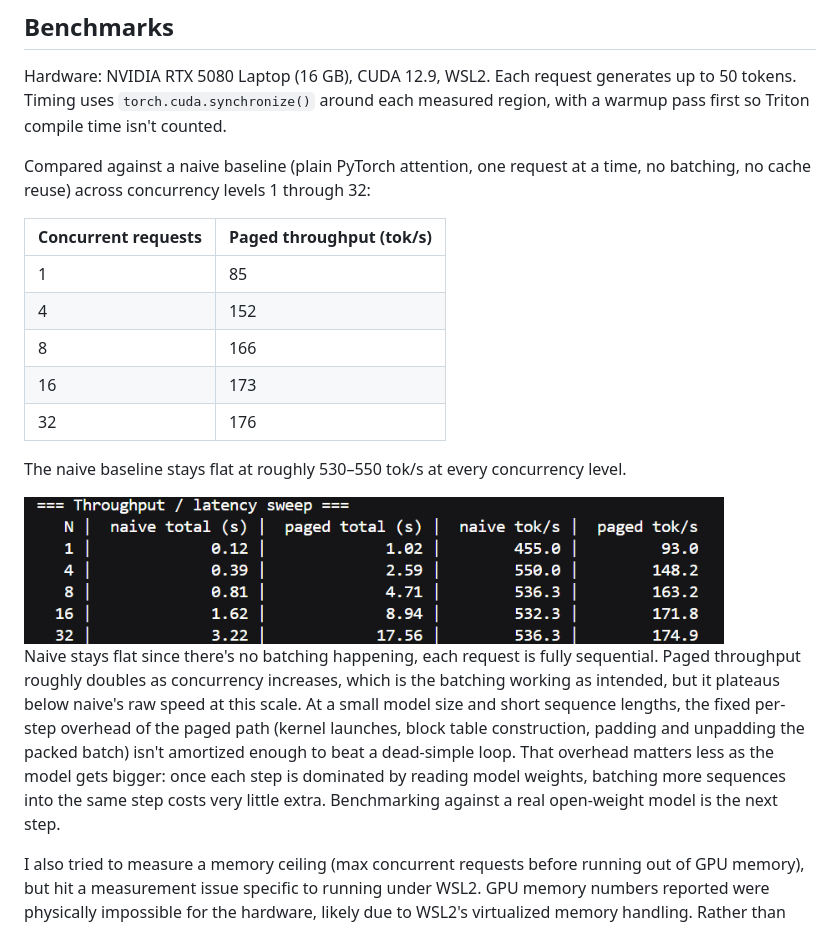
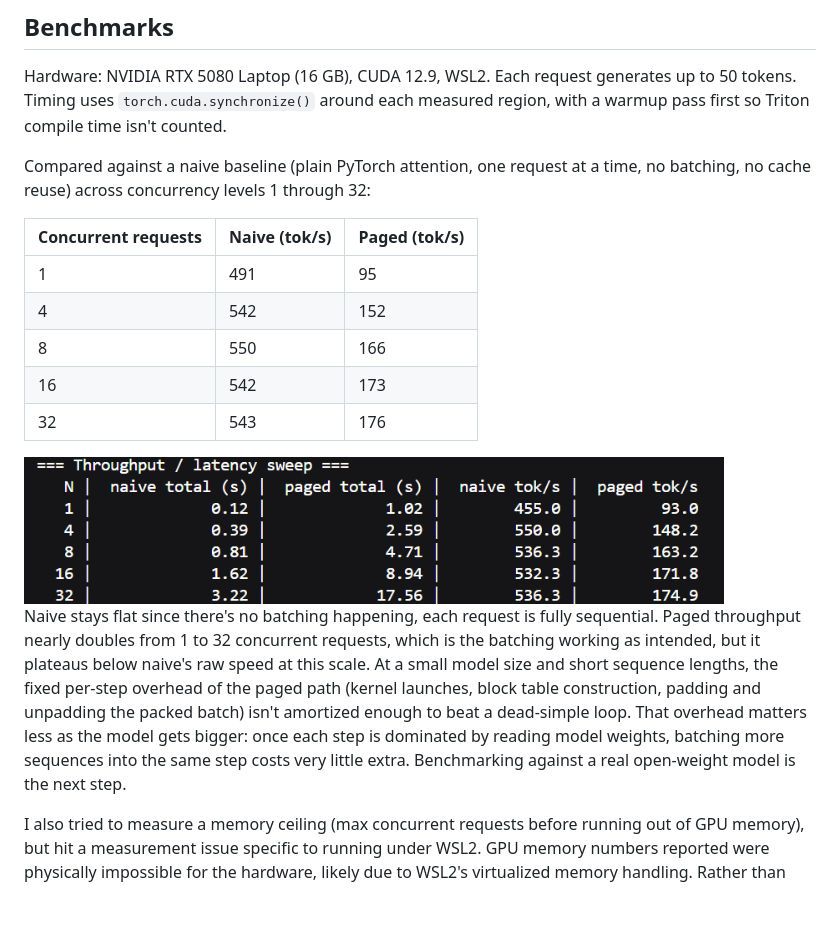
Before and after one commit to VrajPatel105/paged-inference-engine, a Markdown page: README.md, the part around the change. GitHub-like rendering; blank space fills up the shorter version.

```diff
--- a/README.md
+++ b/README.md
@@ -29,19 +29,17 @@ Hardware: NVIDIA RTX 5080 Laptop (16 GB), CUDA 12.9, WSL2. Each request generate
 
 Compared against a naive baseline (plain PyTorch attention, one request at a time, no batching, no cache reuse) across concurrency levels 1 through 32:
 
-| Concurrent requests | Paged throughput (tok/s) |
-|---|---|
-| 1 | 85 |
-| 4 | 152 |
-| 8 | 166 |
-| 16 | 173 |
-| 32 | 176 |
-
-The naive baseline stays flat at roughly 530–550 tok/s at every concurrency level.
+| Concurrent requests | Naive (tok/s) | Paged (tok/s) |
+|---|---|---|
+| 1 | 491 | 95 |
+| 4 | 542 | 152 |
+| 8 | 550 | 166 |
+| 16 | 542 | 173 |
+| 32 | 543 | 176 |
 
 <img src="./demo/images/benchmark_throughput_results.png" alt="Benchmark Throughput Results" width="700">
 
-Naive stays flat since there's no batching happening, each request is fully sequential. Paged throughput roughly doubles as concurrency increases, which is the batching working as intended, but it plateaus below naive's raw speed at this scale. At a small model size and short sequence lengths, the fixed per-step overhead of the paged path (kernel launches, block table construction, padding and unpadding the packed batch) isn't amortized enough to beat a dead-simple loop. That overhead matters less as the model gets bigger: once each step is dominated by reading model weights, batching more sequences into the same step costs very little extra. Benchmarking against a real open-weight model is the next step.
+Naive stays flat since there's no batching happening, each request is fully sequential. Paged throughput nearly doubles from 1 to 32 concurrent requests, which is the batching working as intended, but it plateaus below naive's raw speed at this scale. At a small model size and short sequence lengths, the fixed per-step overhead of the paged path (kernel launches, block table construction, padding and unpadding the packed batch) isn't amortized enough to beat a dead-simple loop. That overhead matters less as the model gets bigger: once each step is dominated by reading model weights, batching more sequences into the same step costs very little extra. Benchmarking against a real open-weight model is the next step.
 
 I also tried to measure a memory ceiling (max concurrent requests before running out of GPU memory), but hit a measurement issue specific to running under WSL2. GPU memory numbers reported were physically impossible for the hardware, likely due to WSL2's virtualized memory handling. Rather than report a broken number, I'm noting this as inconclusive.
 
```
